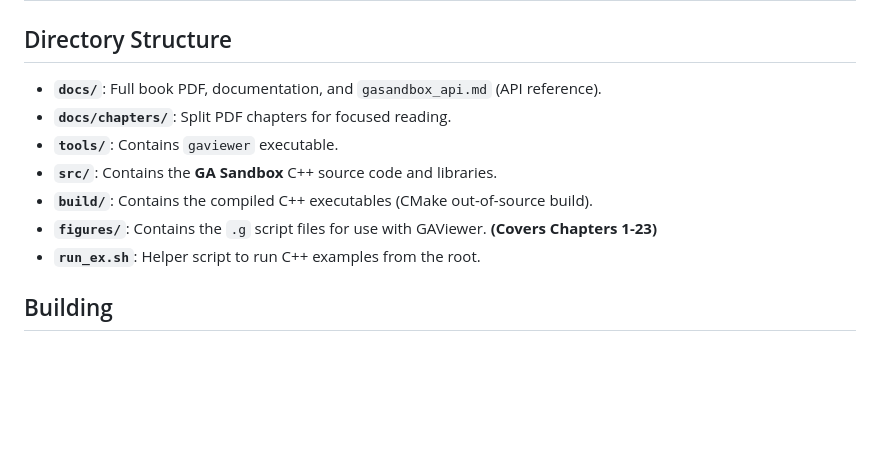
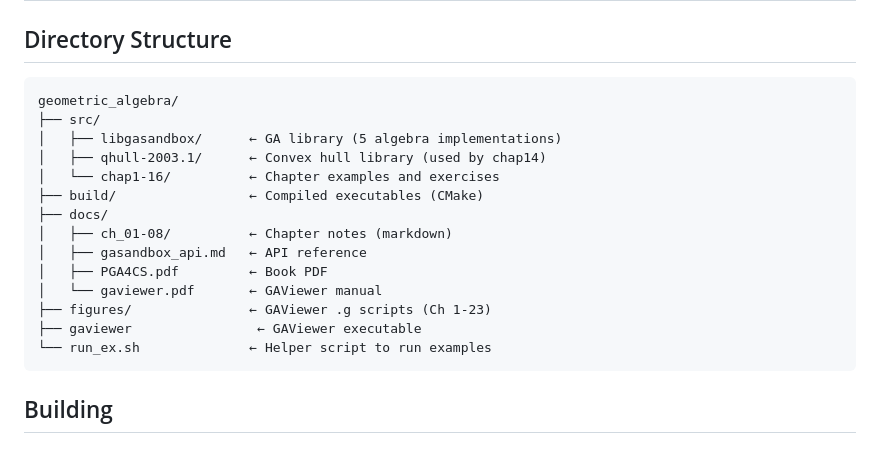
Before and after one commit to ajaygunalan/geometric_algebra, a Markdown page: README.md, the part around the change. Rendered like a GitHub page; blank space fills up the shorter version.

````diff
--- a/README.md
+++ b/README.md
@@ -1,13 +1,22 @@
 # Geometric Algebra Project
 
 ## Directory Structure
-- **`docs/`**: Full book PDF, documentation, and `gasandbox_api.md` (API reference).
-- **`docs/chapters/`**: Split PDF chapters for focused reading.
-- **`tools/`**: Contains `gaviewer` executable.
-- **`src/`**: Contains the **GA Sandbox** C++ source code and libraries.
-- **`build/`**: Contains the compiled C++ executables (CMake out-of-source build).
-- **`figures/`**: Contains the `.g` script files for use with GAViewer. **(Covers Chapters 1-23)**
-- **`run_ex.sh`**: Helper script to run C++ examples from the root.
+```
+geometric_algebra/
+├── src/
+│   ├── libgasandbox/      ← GA library (5 algebra implementations)
+│   ├── qhull-2003.1/      ← Convex hull library (used by chap14)
+│   └── chap1-16/          ← Chapter examples and exercises
+├── build/                 ← Compiled executables (CMake)
+├── docs/
+│   ├── ch_01-08/          ← Chapter notes (markdown)
+│   ├── gasandbox_api.md   ← API reference
+│   ├── PGA4CS.pdf         ← Book PDF
+│   └── gaviewer.pdf       ← GAViewer manual
+├── figures/               ← GAViewer .g scripts (Ch 1-23)
+├── gaviewer                ← GAViewer executable
+└── run_ex.sh              ← Helper script to run examples
+```
 
 ## Building
 
````
Also changed, not shown: CLAUDE.md (+12 -6 lines).
